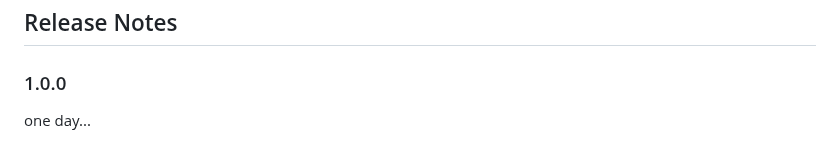
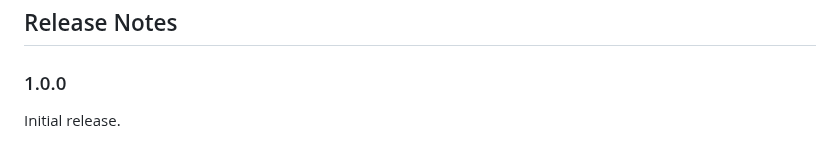
Before and after one commit to bmalehorn/vscode-test-switcher, a Markdown page: README.md, the part around the change. Drawn GitHub-style.

Commit message:
v1.0.0? v1.0.0.

```diff
--- a/README.md
+++ b/README.md
@@ -36,4 +36,4 @@ Effectively, this extension runs `path.replace(new RegExp(pattern), replacement)
 
 ### 1.0.0
 
-one day...
+Initial release.
```
Also changed, not shown: images/test-switcher.png (added), 1 other file.
